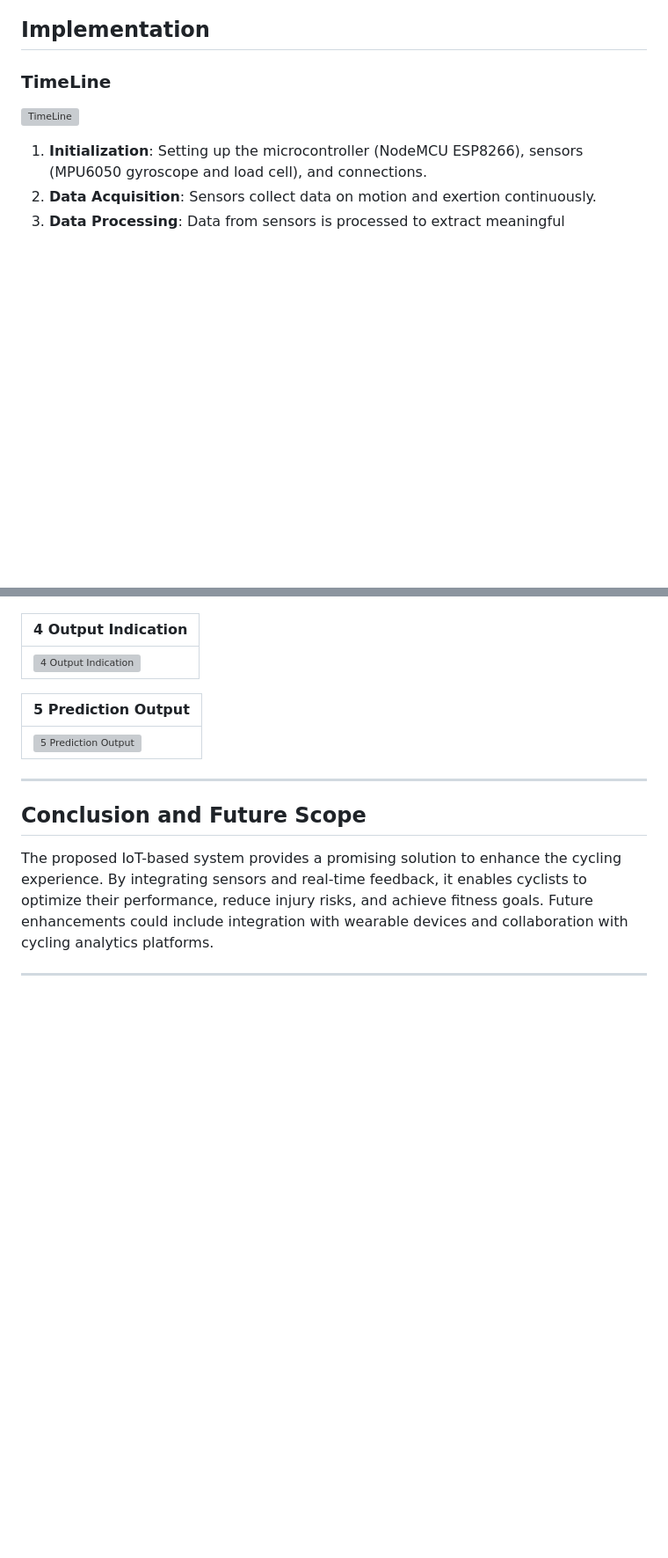
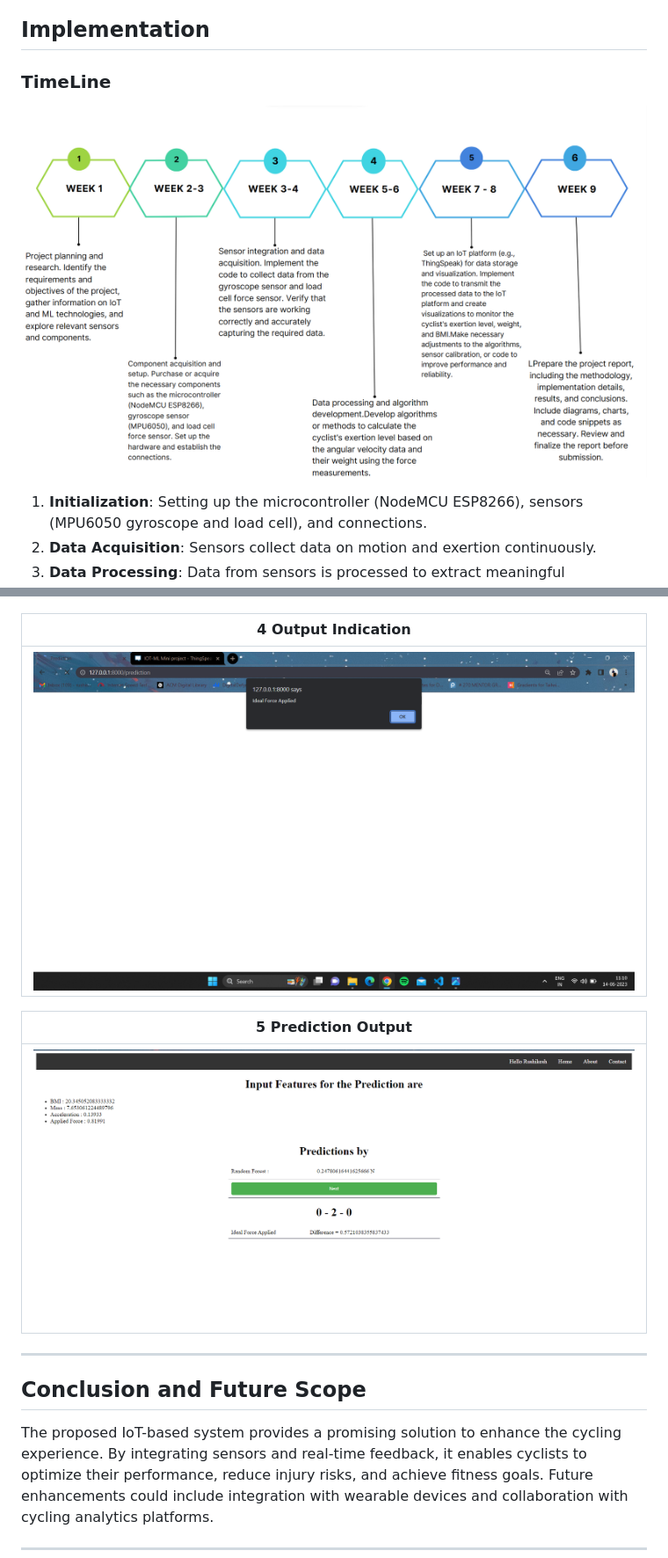
Before and after one commit to RushikeshSonwane03/IOT_Project, a Markdown page: README.md, 2 parts joined by grey strips. Shown at 88% size. Rendered like a GitHub page; blank space fills up the shorter version; grey boxes are pictures that could not be loaded.

```diff
--- a/README.md
+++ b/README.md
@@ -87,7 +87,7 @@ Cycling is a popular fitness activity, and optimizing performance can significan
 ## Implementation
 
 ### TimeLine
-![TimeLine](Images/TimeLine.png)
+![TimeLine](images/TimeLine.png)
 
 1. **Initialization**: Setting up the microcontroller (NodeMCU ESP8266), sensors (MPU6050 gyroscope and load cell), and connections.
 2. **Data Acquisition**: Sensors collect data on motion and exertion continuously.
@@ -130,11 +130,11 @@ Cycling is a popular fitness activity, and optimizing performance can significan
 
 | 4 Output Indication   |
 |-----------------------------|
-| ![4 Output Indication](Screenshots/4-Output-Indication.png) |
+| ![4 Output Indication](images/4-Output-Indication.png) |
 
 | 5 Prediction Output |
 |-----------------------------|
-| ![5 Prediction Output](Screenshots/5-Prediction-Output.png) |
+| ![5 Prediction Output](images/5-Prediction-Output.png) |
 
 ---
 
```
Also changed, not shown: other parts of README.md (+8 -8 lines).
